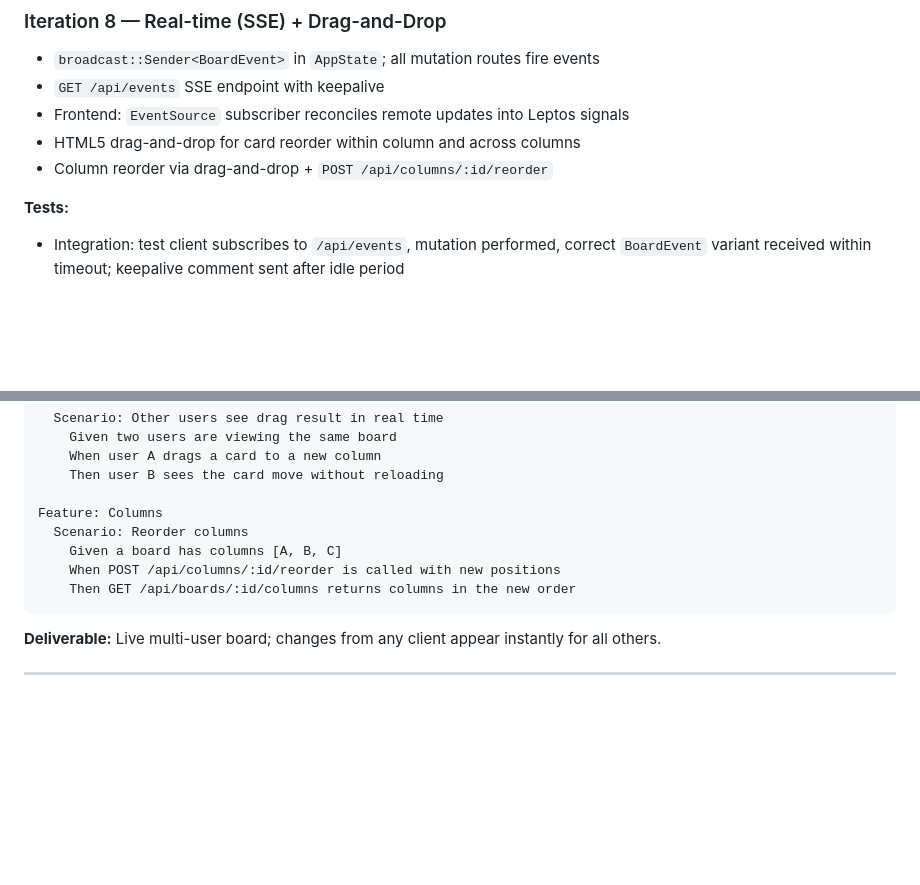
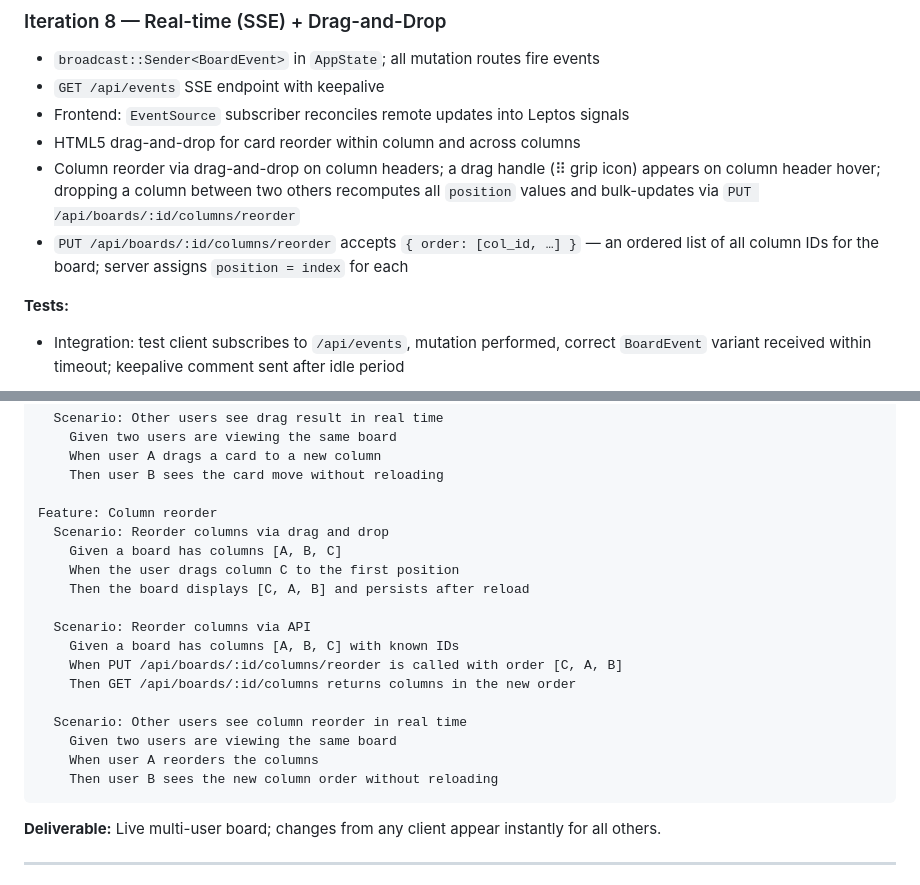
Before and after one commit to vcheesbrough/bored, a Markdown page: PLAN.md, 2 parts joined by grey strips. Rendered like a GitHub page; blank space fills up the shorter version.

Commit message:
Plan iteration 8 — flesh out column reorder spec
Add drag handle UI detail, bulk-reorder API endpoint shape, and three
Gherkin scenarios covering drag, direct API call, and real-time propagation.

Co-Authored-By: Claude Sonnet 4.6 <noreply@anthropic.com>

````diff
--- a/PLAN.md
+++ b/PLAN.md
@@ -985,7 +985,8 @@ Feature: Authentication
 - `GET /api/events` SSE endpoint with keepalive
 - Frontend: `EventSource` subscriber reconciles remote updates into Leptos signals
 - HTML5 drag-and-drop for card reorder within column and across columns
-- Column reorder via drag-and-drop + `POST /api/columns/:id/reorder`
+- Column reorder via drag-and-drop on column headers; a drag handle (⠿ grip icon) appears on column header hover; dropping a column between two others recomputes all `position` values and bulk-updates via `PUT /api/boards/:id/columns/reorder`
+- `PUT /api/boards/:id/columns/reorder` accepts `{ order: [col_id, …] }` — an ordered list of all column IDs for the board; server assigns `position = index` for each
 
 **Tests:**
 - Integration: test client subscribes to `/api/events`, mutation performed, correct `BoardEvent` variant received within timeout; keepalive comment sent after idle period
@@ -1025,11 +1026,21 @@ Feature: Drag and drop
     When user A drags a card to a new column
     Then user B sees the card move without reloading
 
-Feature: Columns
-  Scenario: Reorder columns
+Feature: Column reorder
+  Scenario: Reorder columns via drag and drop
     Given a board has columns [A, B, C]
-    When POST /api/columns/:id/reorder is called with new positions
+    When the user drags column C to the first position
+    Then the board displays [C, A, B] and persists after reload
+
+  Scenario: Reorder columns via API
+    Given a board has columns [A, B, C] with known IDs
+    When PUT /api/boards/:id/columns/reorder is called with order [C, A, B]
     Then GET /api/boards/:id/columns returns columns in the new order
+
+  Scenario: Other users see column reorder in real time
+    Given two users are viewing the same board
+    When user A reorders the columns
+    Then user B sees the new column order without reloading
 ```
 
 **Deliverable:** Live multi-user board; changes from any client appear instantly for all others.
````
